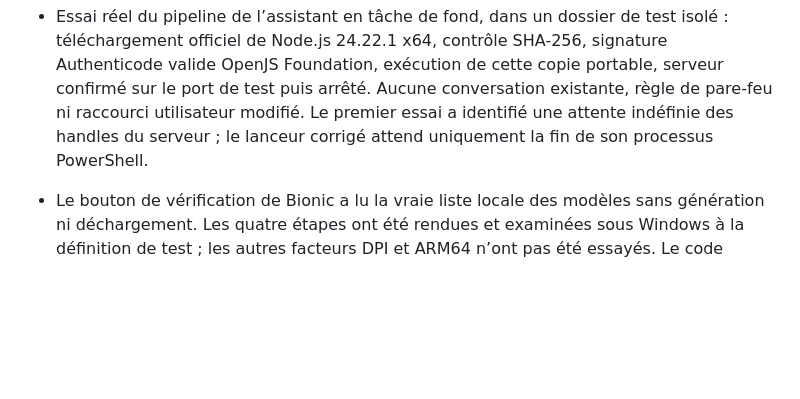
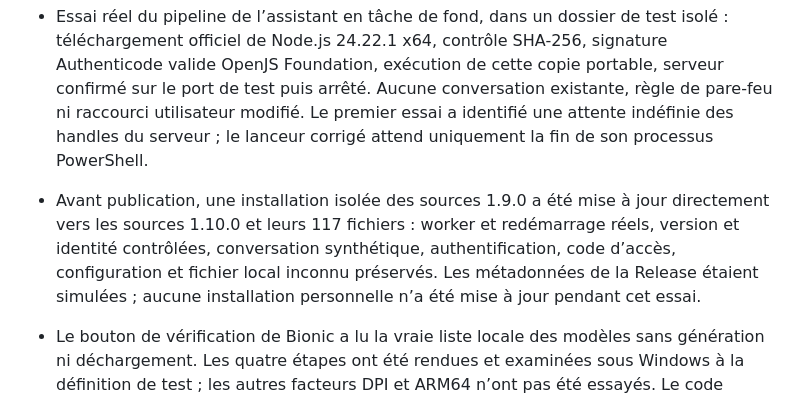
Before and after one commit to Shaft1942/bionic_local_server, a Markdown page: docs/verification.md, the part around the change. Drawn GitHub-style; blank space fills up the shorter version.

Commit message:
Record verified direct upgrade from 1.9.0 to 1.10.0

```diff
--- a/docs/verification.md
+++ b/docs/verification.md
@@ -164,5 +164,6 @@ Le parcours navigateur d’intégration utilise l’interface réelle avec une A
 
 - Dix tests Windows dédiés : URL API en boucle locale, copie des seules sources publiques, conservation du Node choisi, préservation des données et champs de configuration existants, sauvegarde, refus des dossiers et ports occupés, refus d’une installation encore active même en changeant son port, retour aux réglages précédents après échec d’écriture, annulation avant enregistrement, rejet des chemins privés et des jonctions, sélection non ambiguë des métadonnées Node.js.
 - Essai réel du pipeline de l’assistant en tâche de fond, dans un dossier de test isolé : téléchargement officiel de Node.js 24.22.1 x64, contrôle SHA-256, signature Authenticode valide OpenJS Foundation, exécution de cette copie portable, serveur confirmé sur le port de test puis arrêté. Aucune conversation existante, règle de pare-feu ni raccourci utilisateur modifié. Le premier essai a identifié une attente indéfinie des handles du serveur ; le lanceur corrigé attend uniquement la fin de son processus PowerShell.
+- Avant publication, une installation isolée des sources 1.9.0 a été mise à jour directement vers les sources 1.10.0 et leurs 117 fichiers : worker et redémarrage réels, version et identité contrôlées, conversation synthétique, authentification, code d’accès, configuration et fichier local inconnu préservés. Les métadonnées de la Release étaient simulées ; aucune installation personnelle n’a été mise à jour pendant cet essai.
 - Le bouton de vérification de Bionic a lu la vraie liste locale des modèles sans génération ni déchargement. Les quatre étapes ont été rendues et examinées sous Windows à la définition de test ; les autres facteurs DPI et ARM64 n’ont pas été essayés. Le code d’architecture ARM64 est présent, sans validation sur ce matériel.
 - La création réelle du raccourci, l’acceptation/refus UAC du pare-feu et l’accès d’un téléphone à une nouvelle installation restent à essayer volontairement. L’installateur conserve les scripts de pare-feu existants ; leur présence n’atteste pas un nouvel essai réseau. Ces essais locaux n’ont modifié aucune installation en cours ; la publication est une opération séparée.
```
